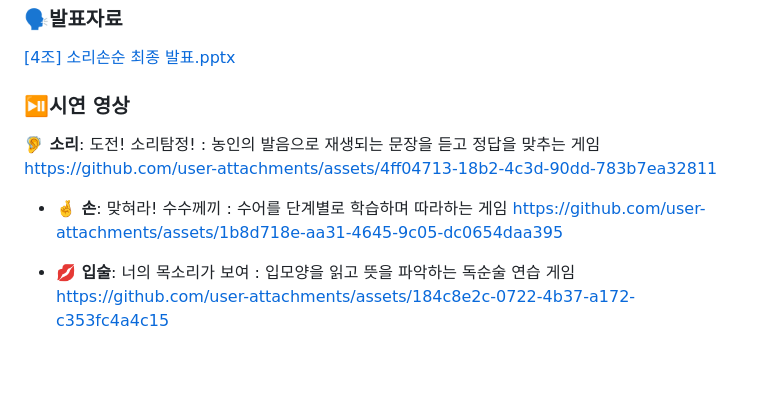
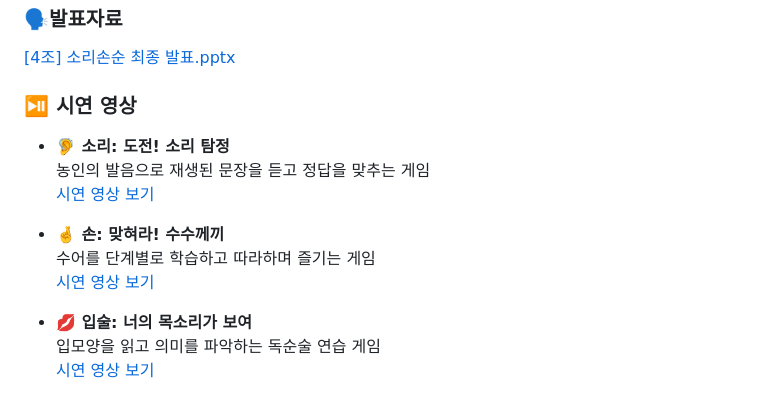
Before and after one commit to KimTaekgyoon/project, a Markdown page: 소리손순/README.md, the part around the change. GitHub-like rendering; blank space fills up the shorter version.

```diff
--- a/소리손순/README.md
+++ b/소리손순/README.md
@@ -81,12 +81,15 @@
 ### 🗣️발표자료
 [[4조] 소리손순 최종 발표.pptx](https://github.com/user-attachments/files/18382058/4.pptx)
 
-### ⏯️시연 영상
-**🦻 소리**: 도전! 소리탐정! : 농인의 발음으로 재생되는 문장을 듣고 정답을 맞추는 게임
-https://github.com/user-attachments/assets/4ff04713-18b2-4c3d-90dd-783b7ea32811
+### ⏯️ 시연 영상
+- **🦻 소리: 도전! 소리 탐정**
+  농인의 발음으로 재생된 문장을 듣고 정답을 맞추는 게임
+  [시연 영상 보기](https://github.com/user-attachments/assets/4ff04713-18b2-4c3d-90dd-783b7ea32811)
 
-- **🤞 손**: 맞혀라! 수수께끼 : 수어를 단계별로 학습하며 따라하는 게임
-https://github.com/user-attachments/assets/1b8d718e-aa31-4645-9c05-dc0654daa395
+- **🤞 손: 맞혀라! 수수께끼**
+  수어를 단계별로 학습하고 따라하며 즐기는 게임
+  [시연 영상 보기](https://github.com/user-attachments/assets/1b8d718e-aa31-4645-9c05-dc0654daa395)
 
-- **💋 입술**: 너의 목소리가 보여 : 입모양을 읽고 뜻을 파악하는 독순술 연습 게임
-https://github.com/user-attachments/assets/184c8e2c-0722-4b37-a172-c353fc4a4c15
+- **💋 입술: 너의 목소리가 보여**
+  입모양을 읽고 의미를 파악하는 독순술 연습 게임
+  [시연 영상 보기](https://github.com/user-attachments/assets/184c8e2c-0722-4b37-a172-c353fc4a4c15)
```
